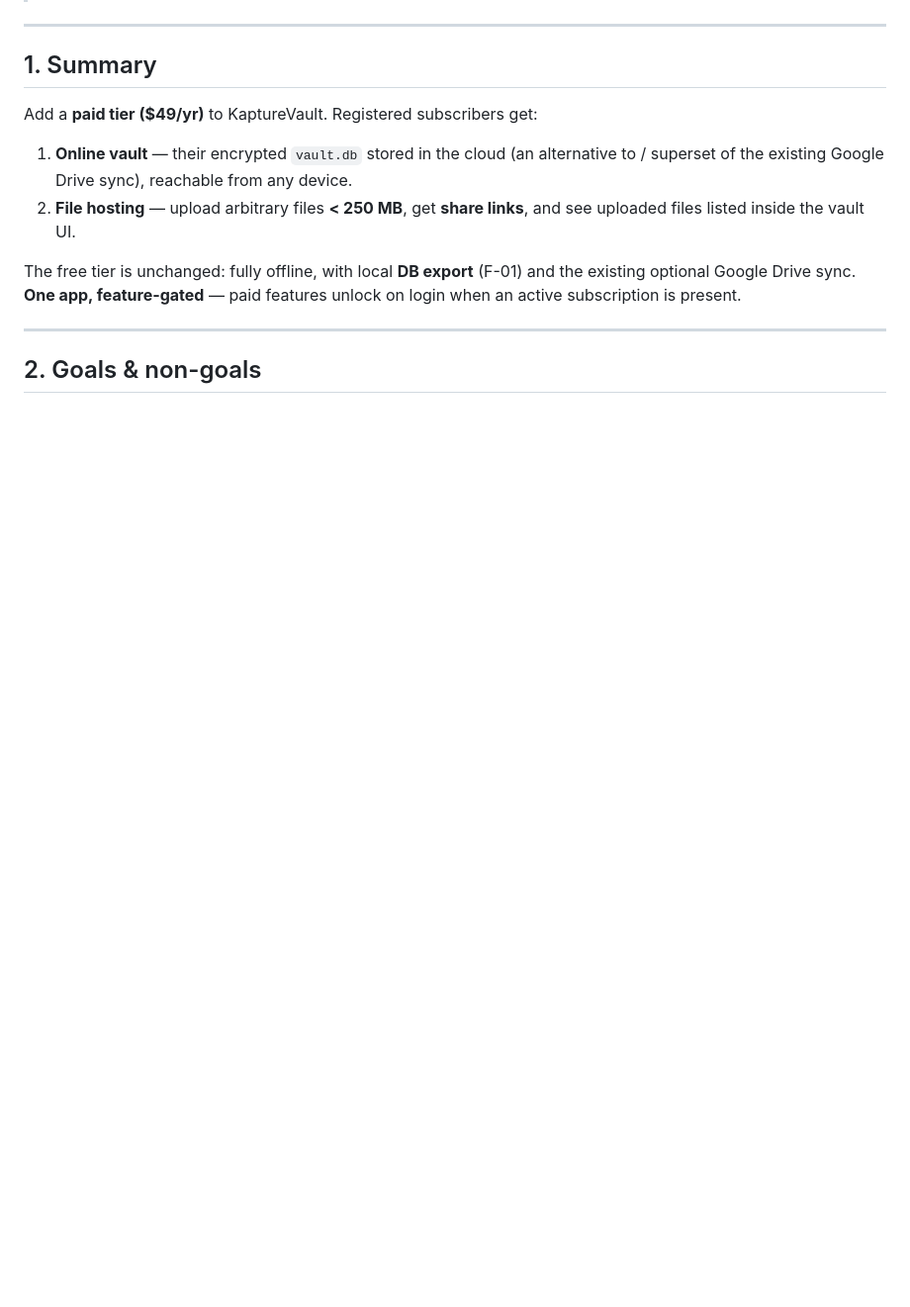
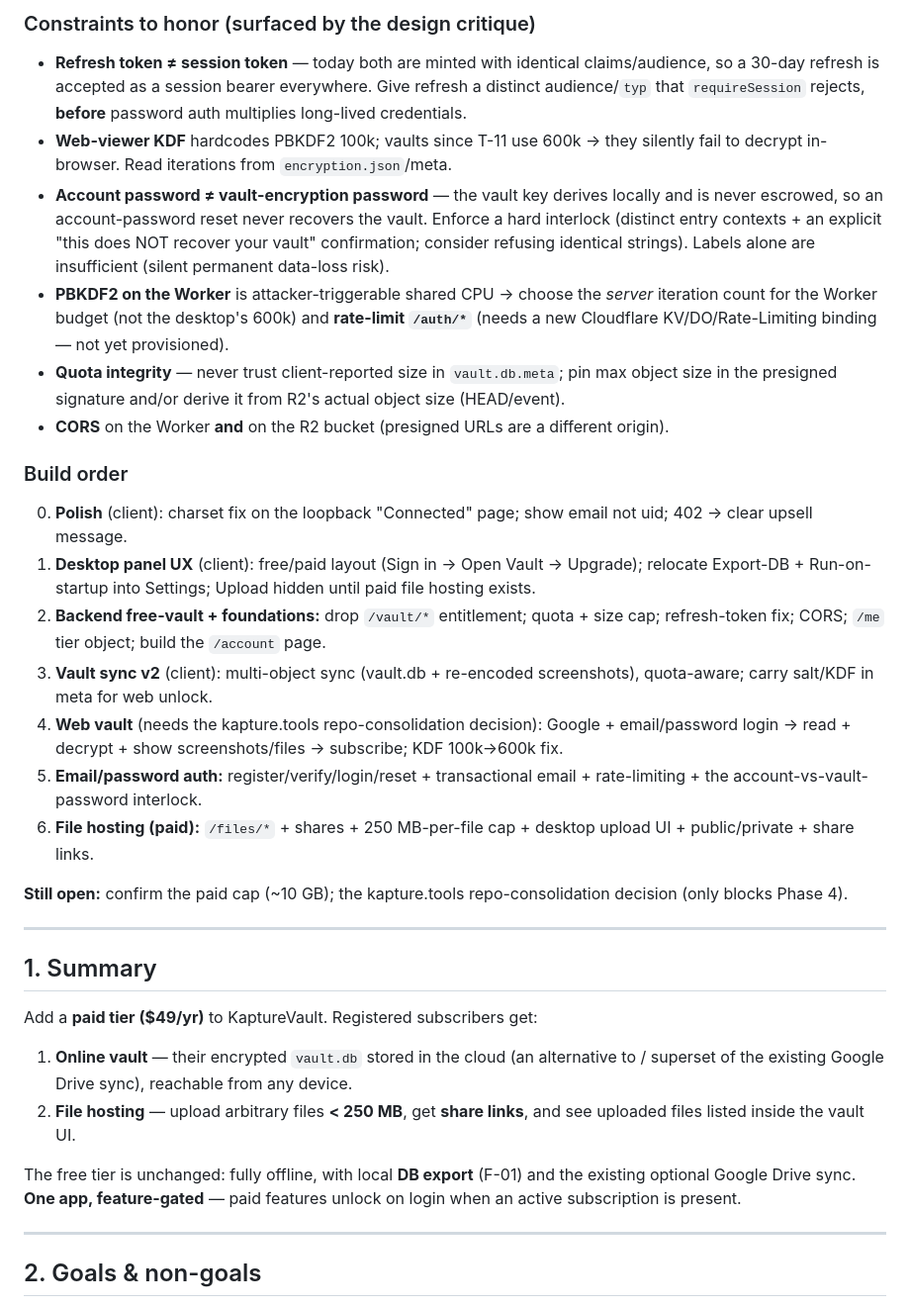
Before and after one commit to Vybecode-LTD/KaptureVault, a Markdown page: docs/F-02-online-vault-design.md, the part around one of its changes. Shown at 99% size. GitHub-like rendering; blank space fills up the shorter version.

```diff
--- a/docs/F-02-online-vault-design.md
+++ b/docs/F-02-online-vault-design.md
@@ -6,3 +38,23 @@
+### Constraints to honor (surfaced by the design critique)
+
+- **Refresh token ≠ session token** — today both are minted with identical claims/audience, so a 30-day refresh is accepted as a session bearer everywhere. Give refresh a distinct audience/`typ` that `requireSession` rejects, **before** password auth multiplies long-lived credentials.
+- **Web-viewer KDF** hardcodes PBKDF2 100k; vaults since T-11 use 600k → they silently fail to decrypt in-browser. Read iterations from `encryption.json`/meta.
+- **Account password ≠ vault-encryption password** — the vault key derives locally and is never escrowed, so an account-password reset never recovers the vault. Enforce a hard interlock (distinct entry contexts + an explicit "this does NOT recover your vault" confirmation; consider refusing identical strings). Labels alone are insufficient (silent permanent data-loss risk).
+- **PBKDF2 on the Worker** is attacker-triggerable shared CPU → choose the *server* iteration count for the Worker budget (not the desktop's 600k) and **rate-limit `/auth/*`** (needs a new Cloudflare KV/DO/Rate-Limiting binding — not yet provisioned).
+- **Quota integrity** — never trust client-reported size in `vault.db.meta`; pin max object size in the presigned signature and/or derive it from R2's actual object size (HEAD/event).
+- **CORS** on the Worker **and** on the R2 bucket (presigned URLs are a different origin).
+
+### Build order
+
+0. **Polish** (client): charset fix on the loopback "Connected" page; show email not uid; 402 → clear upsell message.
+1. **Desktop panel UX** (client): free/paid layout (Sign in → Open Vault → Upgrade); relocate Export-DB + Run-on-startup into Settings; Upload hidden until paid file hosting exists.
+2. **Backend free-vault + foundations:** drop `/vault/*` entitlement; quota + size cap; refresh-token fix; CORS; `/me` tier object; build the `/account` page.
+3. **Vault sync v2** (client): multi-object sync (vault.db + re-encoded screenshots), quota-aware; carry salt/KDF in meta for web unlock.
+4. **Web vault** (needs the kapture.tools repo-consolidation decision): Google + email/password login → read + decrypt + show screenshots/files → subscribe; KDF 100k→600k fix.
+5. **Email/password auth:** register/verify/login/reset + transactional email + rate-limiting + the account-vs-vault-password interlock.
+6. **File hosting (paid):** `/files/*` + shares + 250 MB-per-file cap + desktop upload UI + public/private + share links.
+
+**Still open:** confirm the paid cap (~10 GB); the kapture.tools repo-consolidation decision (only blocks Phase 4).
 
 ---
 
```
Also changed, not shown: other parts of docs/F-02-online-vault-design.md (+32 -0 lines).
